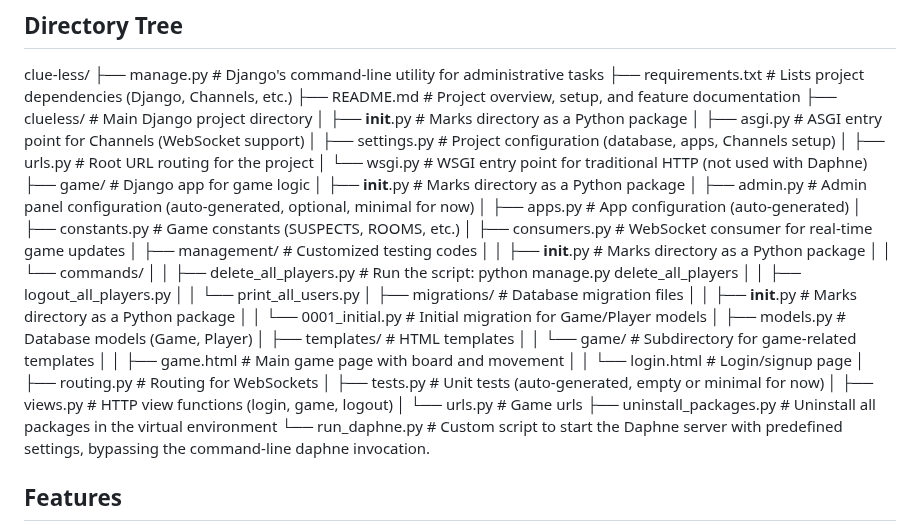
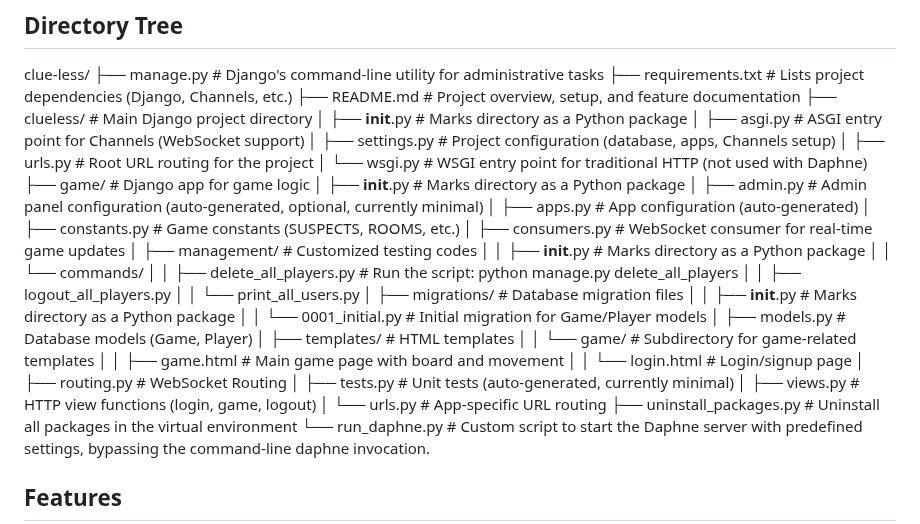
Before and after one commit to hyunjinkim-developer/clueless-team-alpha, a Markdown page: README.md, the part around the change. Drawn GitHub-style.

Commit message:
chore: Update README.md by modifying comments

```diff
--- a/README.md
+++ b/README.md
@@ -36,7 +36,7 @@ clue-less/
 │   └── wsgi.py           # WSGI entry point for traditional HTTP (not used with Daphne)
 ├── game/                 # Django app for game logic
 │   ├── __init__.py       # Marks directory as a Python package
-│   ├── admin.py          # Admin panel configuration (auto-generated, optional, minimal for now)
+│   ├── admin.py          # Admin panel configuration (auto-generated, optional, currently minimal)
 │   ├── apps.py           # App configuration (auto-generated)
 │   ├── constants.py      # Game constants (SUSPECTS, ROOMS, etc.)
 │   ├── consumers.py      # WebSocket consumer for real-time game updates
@@ -54,10 +54,10 @@ clue-less/
 │   │   └── game/         # Subdirectory for game-related templates
 │   │       ├── game.html  # Main game page with board and movement
 │   │       └── login.html # Login/signup page
-│   ├── routing.py        # Routing for WebSockets
-│   ├── tests.py          # Unit tests (auto-generated, empty or minimal for now)
+│   ├── routing.py        # WebSocket Routing
+│   ├── tests.py          # Unit tests (auto-generated, currently minimal)
 │   ├── views.py          # HTTP view functions (login, game, logout)
-│   └── urls.py           # Game urls
+│   └── urls.py           # App-specific URL routing
 ├── uninstall_packages.py # Uninstall all packages in the virtual environment
 └── run_daphne.py         # Custom script to start the Daphne server with predefined settings, bypassing the command-line daphne invocation.
 
```
